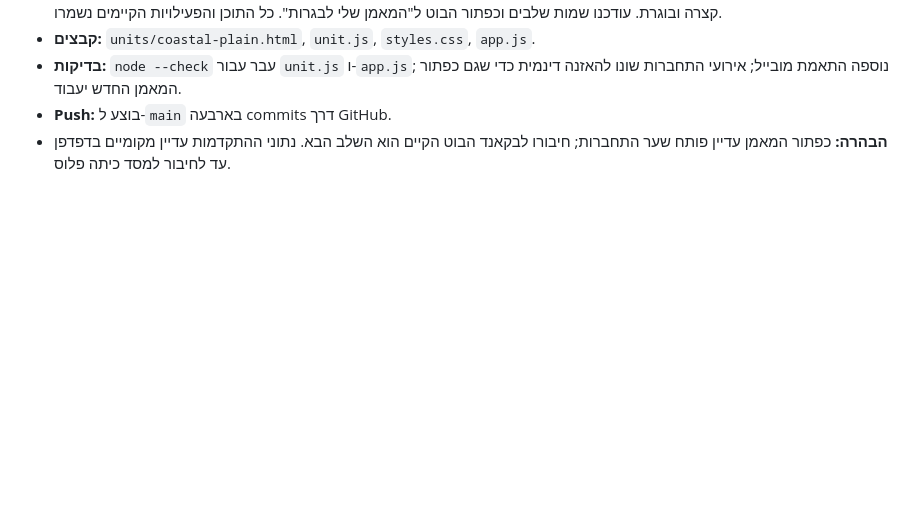
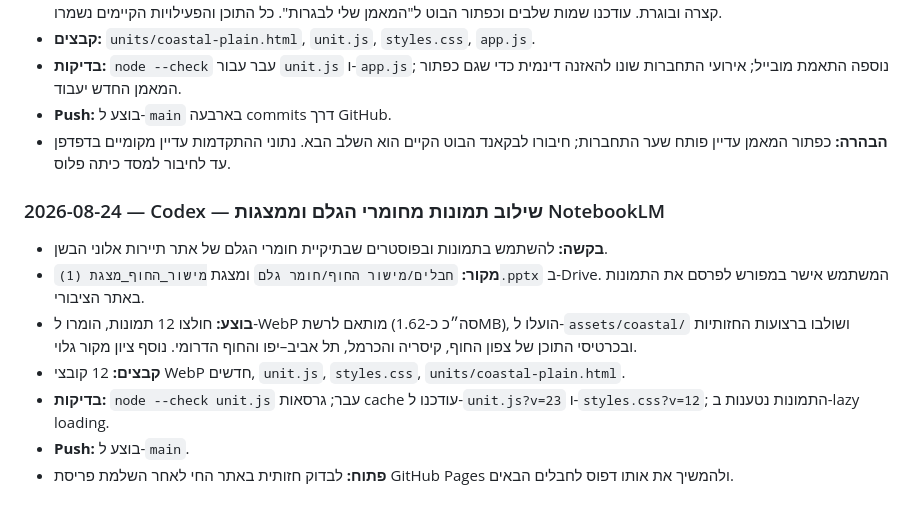
Before and after one commit to nisan1234-afk/tourism-bagrut-v2, a Markdown page: AI_WORKLOG.md, the part around the change. Rendered like a GitHub page; blank space fills up the shorter version.

Commit message:
Document approved NotebookLM image integration

```diff
--- a/AI_WORKLOG.md
+++ b/AI_WORKLOG.md
@@ -288,3 +288,14 @@
 - **בדיקות:** `node --check` עבר עבור `unit.js` ו-`app.js`; נוספה התאמת מובייל; אירועי התחברות שונו להאזנה דינמית כדי שגם כפתור המאמן החדש יעבוד.
 - **Push:** בוצע ל-`main` בארבעה commits דרך GitHub.
 - **הבהרה:** כפתור המאמן עדיין פותח שער התחברות; חיבורו לבקאנד הבוט הקיים הוא השלב הבא. נתוני ההתקדמות עדיין מקומיים בדפדפן עד לחיבור למסד כיתה פלוס.
+
+
+### 2026-08-24 — Codex — שילוב תמונות מחומרי הגלם וממצגות NotebookLM
+
+- **בקשה:** להשתמש בתמונות ובפוסטרים שבתיקיית חומרי הגלם של אתר תיירות אלוני הבשן.
+- **מקור:** `חבלים/מישור החוף/חומר גלם` ומצגת `מישור_החוף_מצגת (1).pptx` ב-Drive. המשתמש אישר במפורש לפרסם את התמונות באתר הציבורי.
+- **בוצע:** חולצו 12 תמונות, הומרו ל-WebP מותאם לרשת (סה״כ כ-1.62MB), הועלו ל-`assets/coastal/` ושולבו ברצועות החזותיות ובכרטיסי התוכן של צפון החוף, קיסריה והכרמל, תל אביב–יפו והחוף הדרומי. נוסף ציון מקור גלוי.
+- **קבצים:** 12 קובצי WebP חדשים, `unit.js`, `styles.css`, `units/coastal-plain.html`.
+- **בדיקות:** `node --check unit.js` עבר; גרסאות cache עודכנו ל-`unit.js?v=23` ו-`styles.css?v=12`; התמונות נטענות ב-lazy loading.
+- **Push:** בוצע ל-`main`.
+- **פתוח:** לבדוק חזותית באתר החי לאחר השלמת פריסת GitHub Pages ולהמשיך את אותו דפוס לחבלים הבאים.
```
